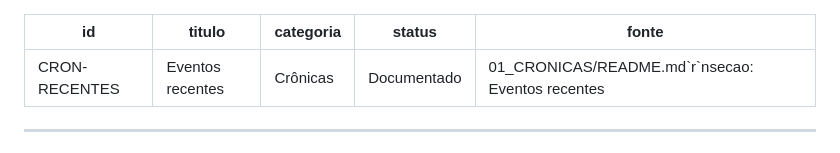
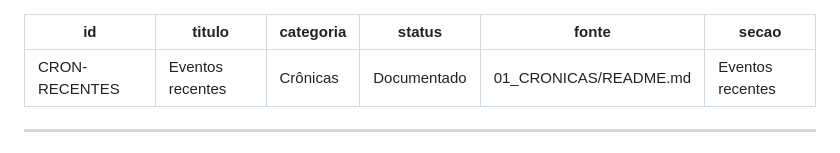
Before and after one commit to rafadgarcia/archieve-zero, a Markdown page: docs/cronicas/eventos-recentes.md, the part around the change. GitHub-like rendering.

```diff
--- a/docs/cronicas/eventos-recentes.md
+++ b/docs/cronicas/eventos-recentes.md
@@ -3,7 +3,8 @@ id: CRON-RECENTES
 titulo: Eventos recentes
 categoria: Crônicas
 status: Documentado
-fonte: 01_CRONICAS/README.md`r`nsecao: Eventos recentes
+fonte: 01_CRONICAS/README.md
+secao: Eventos recentes
 ---
 
 ---
```
Also changed, not shown: docs/cronicas/temporada-01.md (+2 -1 lines), docs/cronicas/temporada-02.md (+2 -1 lines).
